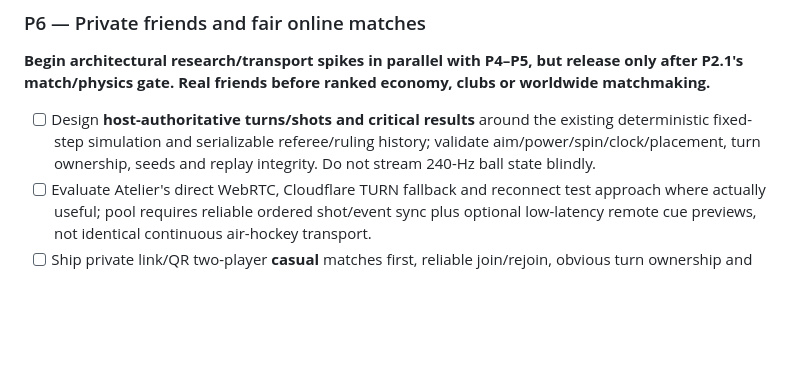
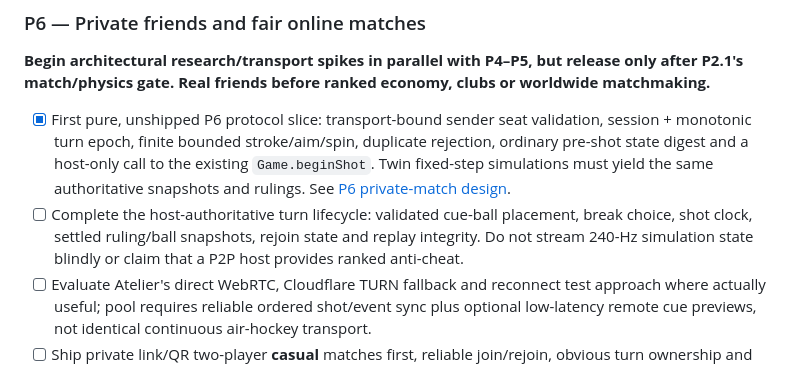
Before and after one commit to builtbysai/Ghost-Ball, a Markdown page: docs/ROADMAP.md, the part around the change. GitHub-like rendering; blank space fills up the shorter version.

Commit message:
P6: Track real pure command gate and complete turn lifecycle next

```diff
--- a/docs/ROADMAP.md
+++ b/docs/ROADMAP.md
@@ -79,7 +79,8 @@
 ### P6 — Private friends and fair online matches
 **Begin architectural research/transport spikes in parallel with P4–P5, but release only after P2.1's match/physics gate. Real friends before ranked economy, clubs or worldwide matchmaking.**
 
-- [ ] Design **host-authoritative turns/shots and critical results** around the existing deterministic fixed-step simulation and serializable referee/ruling history; validate aim/power/spin/clock/placement, turn ownership, seeds and replay integrity. Do not stream 240-Hz ball state blindly.
+- [x] First pure, unshipped P6 protocol slice: transport-bound sender seat validation, session + monotonic turn epoch, finite bounded stroke/aim/spin, duplicate rejection, ordinary pre-shot state digest and a host-only call to the existing `Game.beginShot`. Twin fixed-step simulations must yield the same authoritative snapshots and rulings. See [P6 private-match design](P6-PRIVATE-MATCH-DESIGN.md).
+- [ ] Complete the host-authoritative turn lifecycle: validated cue-ball placement, break choice, shot clock, settled ruling/ball snapshots, rejoin state and replay integrity. Do not stream 240-Hz simulation state blindly or claim that a P2P host provides ranked anti-cheat.
 - [ ] Evaluate Atelier's direct WebRTC, Cloudflare TURN fallback and reconnect test approach where actually useful; pool requires reliable ordered shot/event sync plus optional low-latency remote cue previews, not identical continuous air-hockey transport.
 - [ ] Ship private link/QR two-player **casual** matches first, reliable join/rejoin, obvious turn ownership and quick rematch. Keep each peer's selected cosmetic cue and room presentation while preserving identical shared match physics. Test real two-device network delay, interrupted turn, session recovery and uncertain host exits.
 - [ ] Add friend spectating and shareable highlights **after** validated private play, then fair matchmaking with disclosed skill rating if wanted. Anti-cheat means authoritative game state/input and server-side validation wherever trusted ranked play requires it; P2P authority alone is insufficient for strong ranked trust.
```
